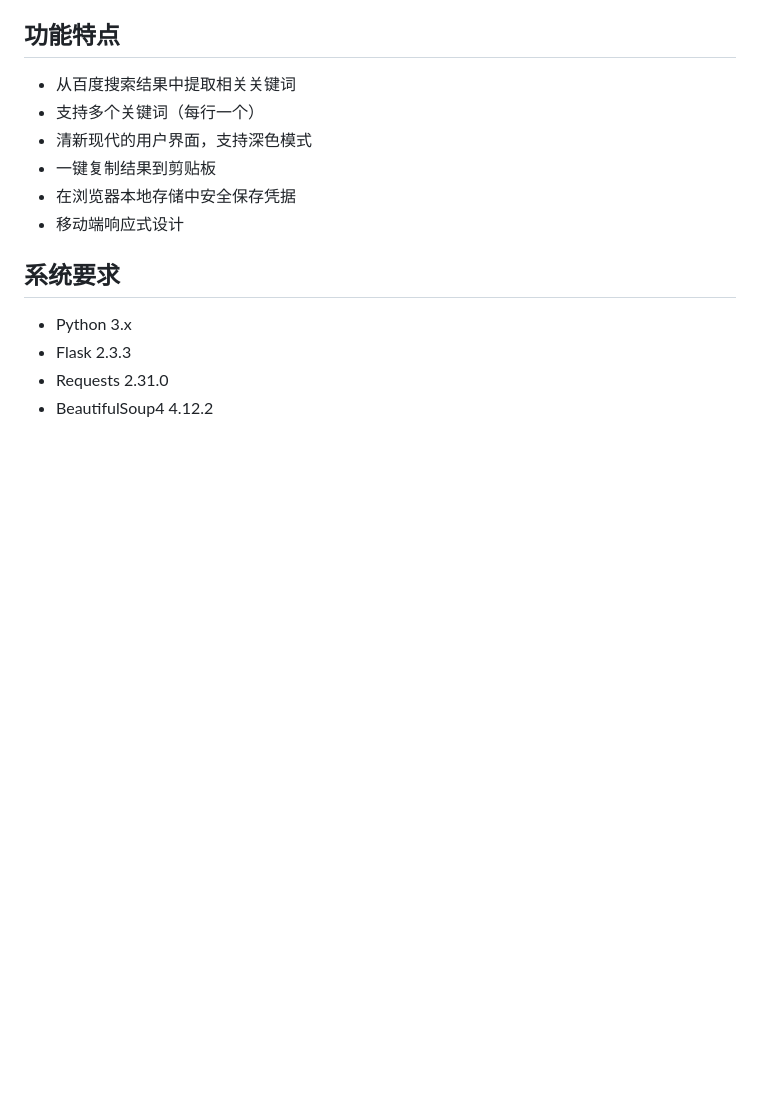
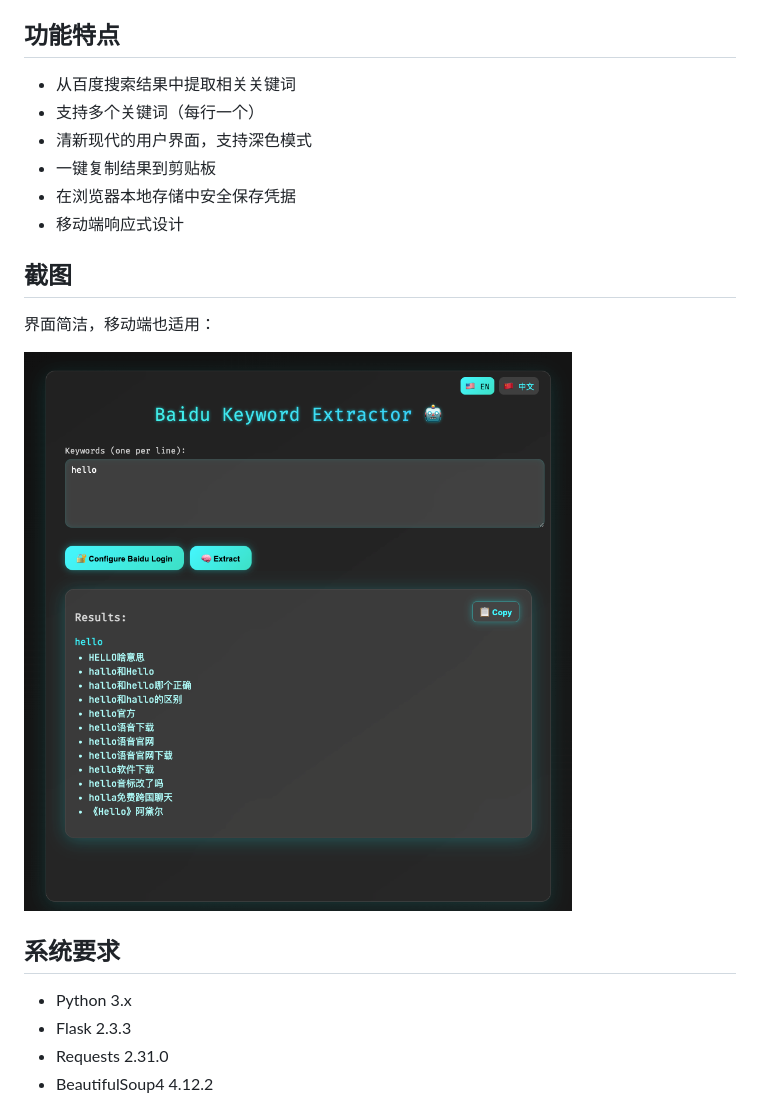
Before and after one commit to monyratha/baidu-keyword-tool-flask, a Markdown page: README.zh-CN.md, the part around the change. Drawn GitHub-style; pictures changed too: screenshot.png (added); blank space fills up the shorter version.

```diff
--- a/README.zh-CN.md
+++ b/README.zh-CN.md
@@ -10,6 +10,12 @@
 - 一键复制结果到剪贴板
 - 在浏览器本地存储中安全保存凭据
 - 移动端响应式设计
+
+## 截图
+
+界面简洁，移动端也适用：
+
+![应用界面截图](screenshot.png)
 
 ## 系统要求
 
```
Also changed, not shown: README.md (+6 -0 lines).
